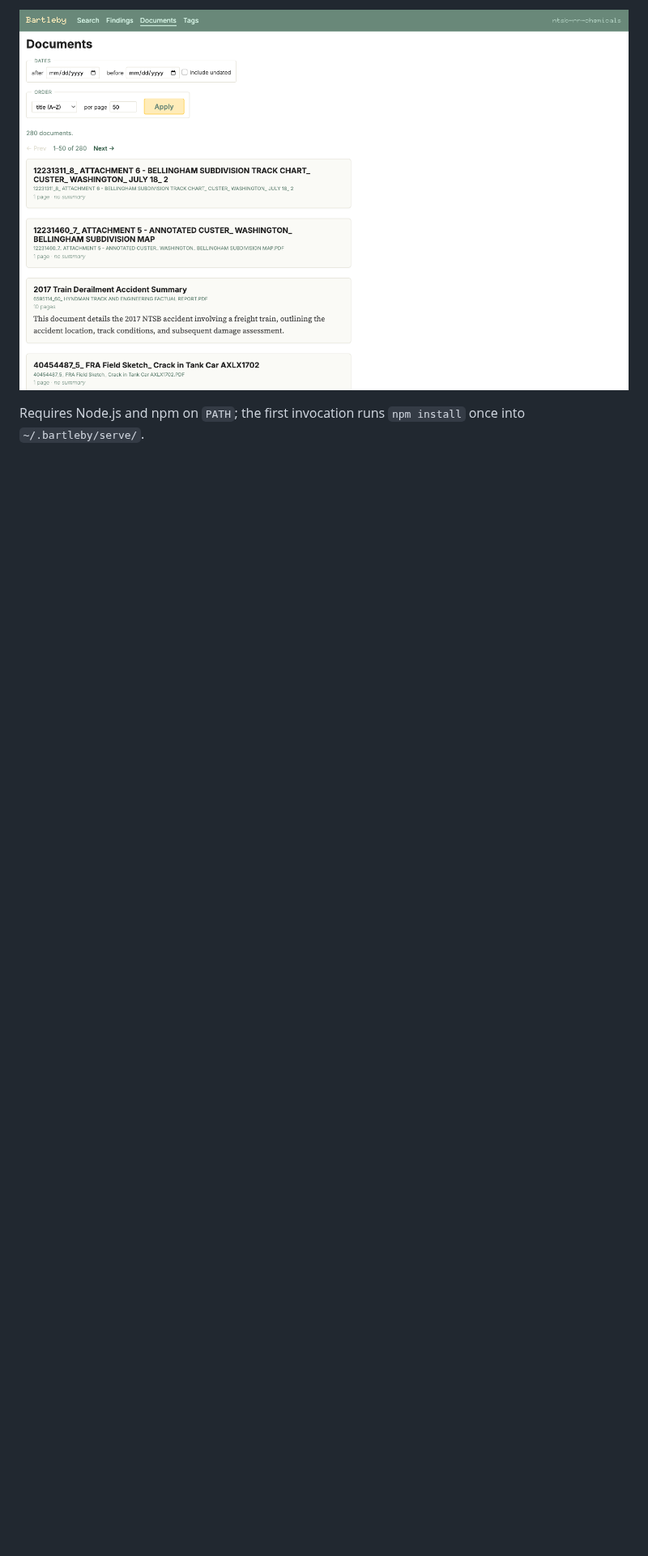
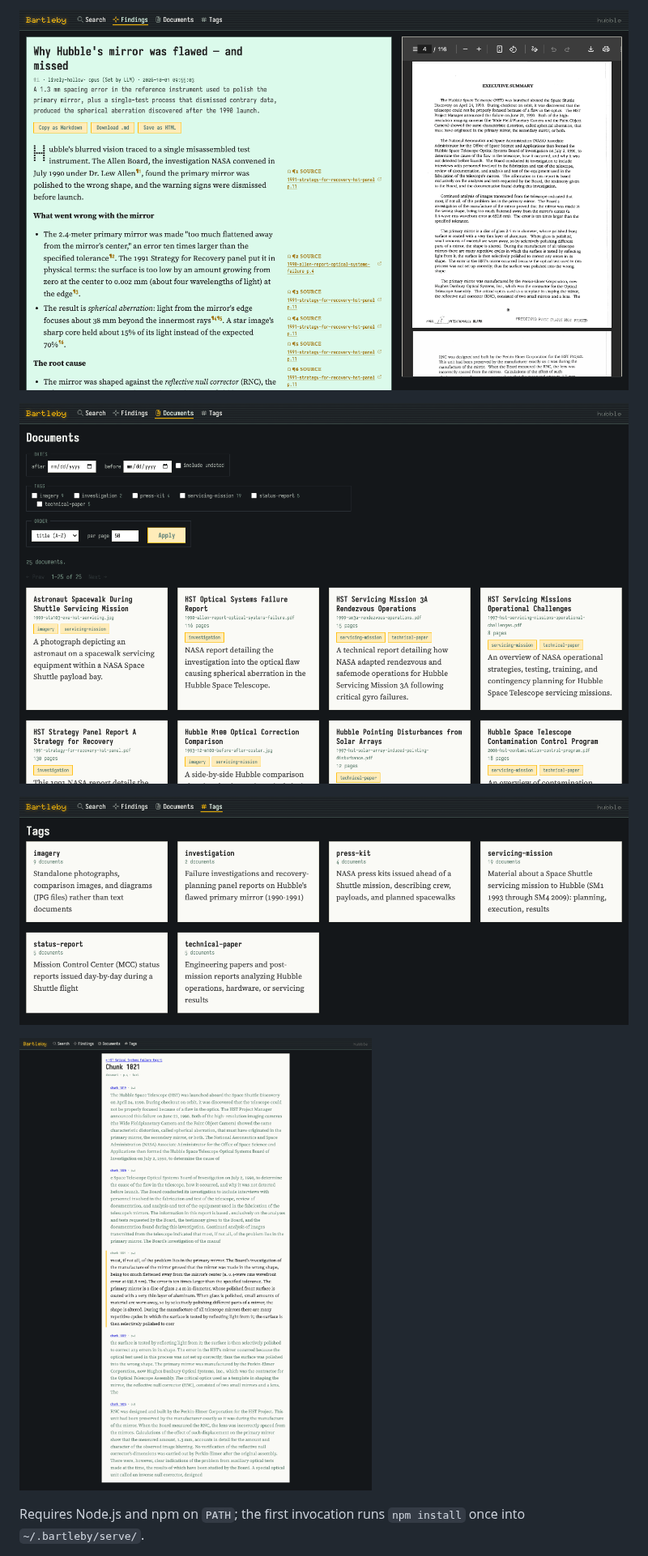
Before and after one commit to jswest/bartleby, a Markdown page: README.md, the part around one of its changes. Shown at 81% size. Rendered like a GitHub page; pictures changed too: docs/serve-chunk.png (added), docs/serve-documents.png, docs/serve-findings.png; blank space fills up the shorter version.

```diff
--- a/README.md
+++ b/README.md
@@ -402,5 +402,11 @@ Five top-level views (plus a per-chunk view reached from citations and search hi
 
-![Documents (`/documents`): the ingested corpus with authored-date and tag filters, sorting, and paging — each row showing its file name, page count, and one-shot summary.](./docs/serve-documents.png)
+![A finding (`/findings/<id>`): "Why Hubble's mirror was flawed — and missed", with inline citations and margin source notes on the left and the cited Allen Report PDF open at page 4 on the right.](./docs/serve-findings.png)
+
+![Documents (`/documents`): the Hubble corpus of PDFs, text files, and images as cards with file name, page count, tags, and one-shot summary, plus date, tag, and sort filters.](./docs/serve-documents.png)
+
+![Tags (`/tags`): the controlled vocabulary — servicing-mission, investigation, press-kit, status-report, imagery, technical-paper — each with its description and document count.](./docs/serve-tags.png)
+
+![A chunk in context (`/chunks/<id>`): a cited Allen Report passage at full contrast between its two muted neighbors on each side, with a link back to the source document.](./docs/serve-chunk.png)
 
 Requires Node.js and npm on `PATH`; the first invocation runs `npm install` once into `~/.bartleby/serve/`.
 
```
Also changed, not shown: other parts of README.md (+3 -3 lines), docs/serve-overview.png, docs/serve-search.png.
